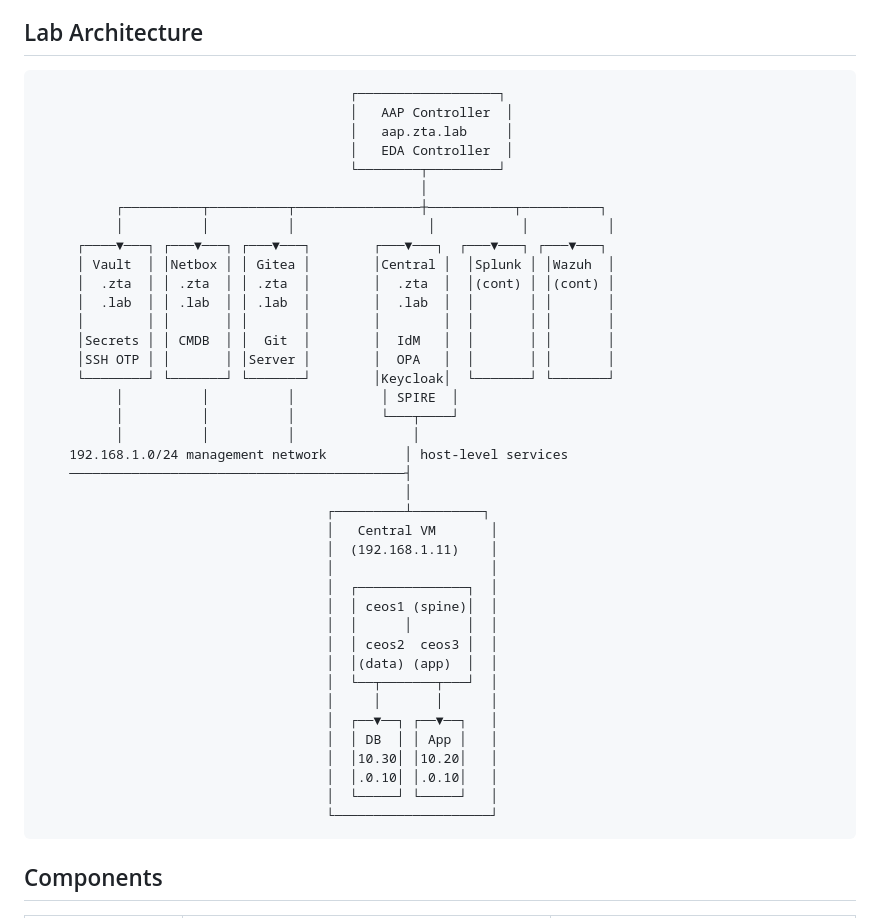
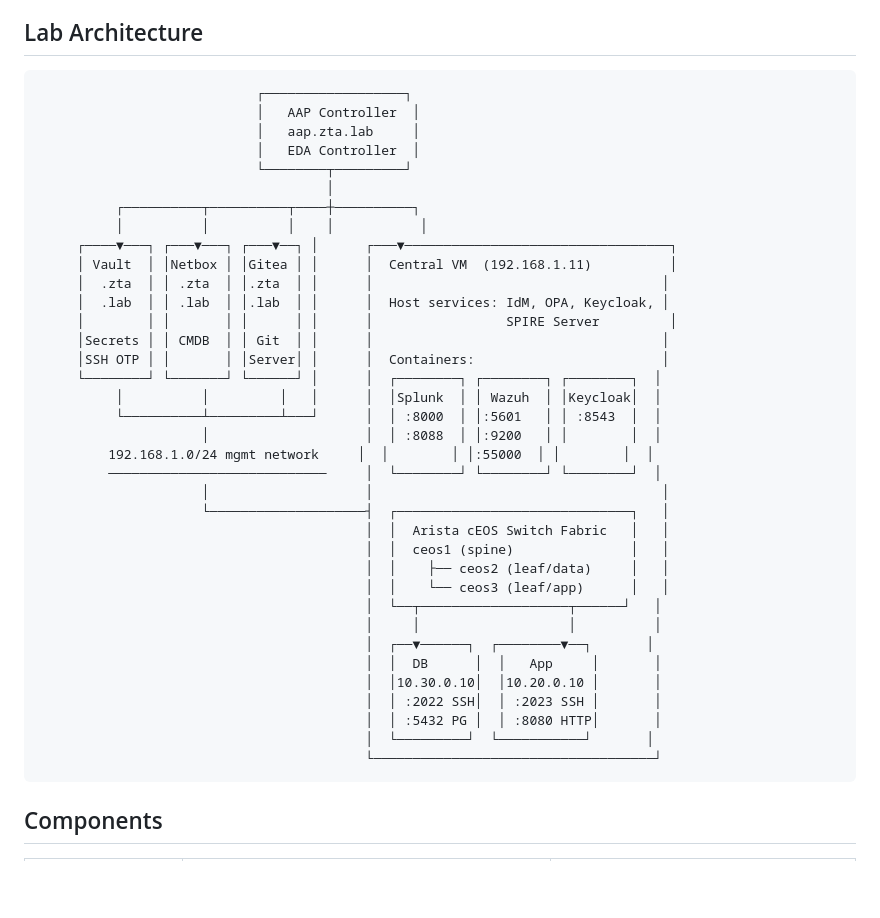
Before and after one commit to nmartins0611/zta-workshop-aap, a Markdown page: README.md, the part around the change. GitHub-like rendering; blank space fills up the shorter version.

Commit message:
Updated for container based workshop on VM

````diff
--- a/README.md
+++ b/README.md
@@ -8,45 +8,42 @@ and Arista cEOS network infrastructure.
 ## Lab Architecture
 
 ```
-                                        ┌──────────────────┐
-                                        │   AAP Controller  │
-                                        │   aap.zta.lab     │
-                                        │   EDA Controller  │
-                                        └────────┬─────────┘
-                                                 │
-          ┌──────────┬──────────┬────────────────┼───────────┬──────────┐
-          │          │          │                 │           │          │
-     ┌────▼───┐ ┌───▼───┐ ┌───▼───┐        ┌───▼───┐  ┌───▼───┐ ┌───▼───┐
-     │ Vault  │ │Netbox │ │ Gitea │        │Central │  │Splunk │ │Wazuh  │
-     │  .zta  │ │ .zta  │ │ .zta  │        │  .zta  │  │(cont) │ │(cont) │
-     │  .lab  │ │ .lab  │ │ .lab  │        │  .lab  │  │       │ │       │
-     │        │ │       │ │       │        │        │  │       │ │       │
-     │Secrets │ │ CMDB  │ │  Git  │        │  IdM   │  │       │ │       │
-     │SSH OTP │ │       │ │Server │        │  OPA   │  │       │ │       │
-     └────────┘ └───────┘ └───────┘        │Keycloak│  └───────┘ └───────┘
-          │          │          │           │ SPIRE  │
-          │          │          │           └───┬────┘
-          │          │          │               │
-    192.168.1.0/24 management network          │ host-level services
-    ───────────────────────────────────────────┤
-                                               │
-                                     ┌─────────┴─────────┐
-                                     │   Central VM       │
-                                     │  (192.168.1.11)    │
-                                     │                    │
-                                     │  ┌──────────────┐  │
-                                     │  │ ceos1 (spine)│  │
-                                     │  │      │       │  │
-                                     │  │ ceos2  ceos3 │  │
-                                     │  │(data) (app)  │  │
-                                     │  └──┬───────┬───┘  │
-                                     │     │       │      │
-                                     │  ┌──▼──┐ ┌──▼──┐   │
-                                     │  │ DB  │ │ App │   │
-                                     │  │10.30│ │10.20│   │
-                                     │  │.0.10│ │.0.10│   │
-                                     │  └─────┘ └─────┘   │
-                                     └────────────────────┘
+                            ┌──────────────────┐
+                            │   AAP Controller  │
+                            │   aap.zta.lab     │
+                            │   EDA Controller  │
+                            └────────┬─────────┘
+                                     │
+          ┌──────────┬──────────┬────┼──────────┐
+          │          │          │    │           │
+     ┌────▼───┐ ┌───▼───┐ ┌───▼──┐ │      ┌───▼──────────────────────────────────┐
+     │ Vault  │ │Netbox │ │Gitea │ │      │  Central VM  (192.168.1.11)          │
+     │  .zta  │ │ .zta  │ │.zta  │ │      │                                     │
+     │  .lab  │ │ .lab  │ │.lab  │ │      │  Host services: IdM, OPA, Keycloak, │
+     │        │ │       │ │      │ │      │                 SPIRE Server         │
+     │Secrets │ │ CMDB  │ │ Git  │ │      │                                     │
+     │SSH OTP │ │       │ │Server│ │      │  Containers:                        │
+     └────────┘ └───────┘ └──────┘ │      │  ┌────────┐ ┌────────┐ ┌────────┐  │
+          │          │         │   │      │  │Splunk  │ │ Wazuh  │ │Keycloak│  │
+          └──────────┴─────────┴───┘      │  │ :8000  │ │:5601   │ │ :8543  │  │
+                     │                    │  │ :8088  │ │:9200   │ │        │  │
+         192.168.1.0/24 mgmt network     │  │        │ │:55000  │ │        │  │
+         ────────────────────────────     │  └────────┘ └────────┘ └────────┘  │
+                     │                    │                                     │
+                     └────────────────────┤  ┌──────────────────────────────┐   │
+                                          │  │  Arista cEOS Switch Fabric   │   │
+                                          │  │  ceos1 (spine)               │   │
+                                          │  │    ├── ceos2 (leaf/data)     │   │
+                                          │  │    └── ceos3 (leaf/app)      │   │
+                                          │  └──┬───────────────────┬──────┘   │
+                                          │     │                   │          │
+                                          │  ┌──▼──────┐  ┌────────▼──┐       │
+                                          │  │  DB      │  │   App     │       │
+                                          │  │10.30.0.10│  │10.20.0.10 │       │
+                                          │  │ :2022 SSH│  │ :2023 SSH │       │
+                                          │  │ :5432 PG │  │ :8080 HTTP│       │
+                                          │  └─────────┘  └───────────┘       │
+                                          └────────────────────────────────────┘
 ```
 
 ## Components
````
Also changed, not shown: docs/exercise-guide.md (+6 -5 lines), section5/README.md (+1 -1 lines).
